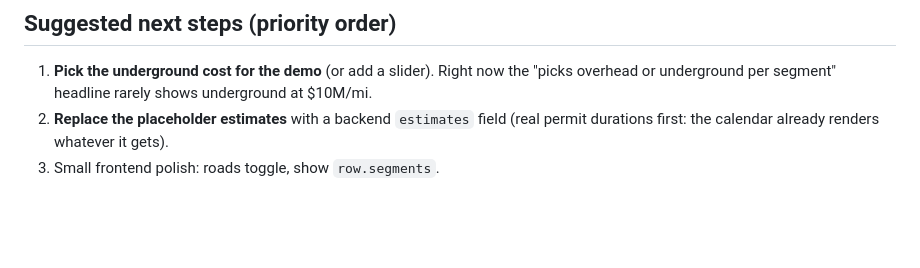
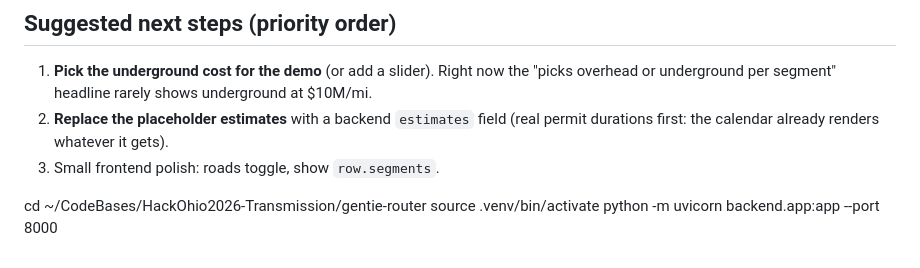
Before and after one commit to AaronMZhou/gentie-router, a Markdown page: FEATURES.md, the part around the change. Rendered like a GitHub page; blank space fills up the shorter version.

Commit message:
Update FEATURES.md
Co-Authored-By: Claude Sonnet 5.5 <noreply@anthropic.com>

```diff
--- a/FEATURES.md
+++ b/FEATURES.md
@@ -147,3 +147,7 @@ From the gap analysis against the HackOhio project outline.
 1. **Pick the underground cost for the demo** (or add a slider). Right now the "picks overhead or underground per segment" headline rarely shows underground at $10M/mi.
 2. **Replace the placeholder estimates** with a backend `estimates` field (real permit durations first: the calendar already renders whatever it gets).
 3. Small frontend polish: roads toggle, show `row.segments`.
+
+cd ~/CodeBases/HackOhio2026-Transmission/gentie-router
+source .venv/bin/activate
+python -m uvicorn backend.app:app --port 8000
```
